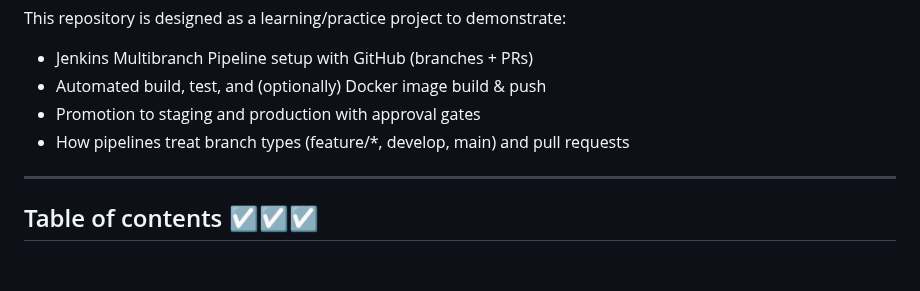
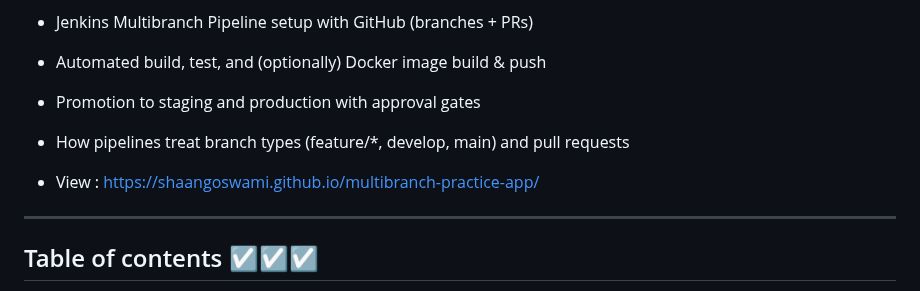
Before and after one commit to shaangoswami/multibranch-practice-app, a Markdown page: README.md, the part around the change. Rendered like a GitHub page; blank space fills up the shorter version.

Commit message:
add view link to README

```diff
--- a/README.md
+++ b/README.md
@@ -7,6 +7,8 @@ This repository is designed as a learning/practice project to demonstrate:
 - Automated build, test, and (optionally) Docker image build & push
 - Promotion to staging and production with approval gates
 - How pipelines treat branch types (feature/*, develop, main) and pull requests
+
+- View : https://shaangoswami.github.io/multibranch-practice-app/
 
 ---
 
```
